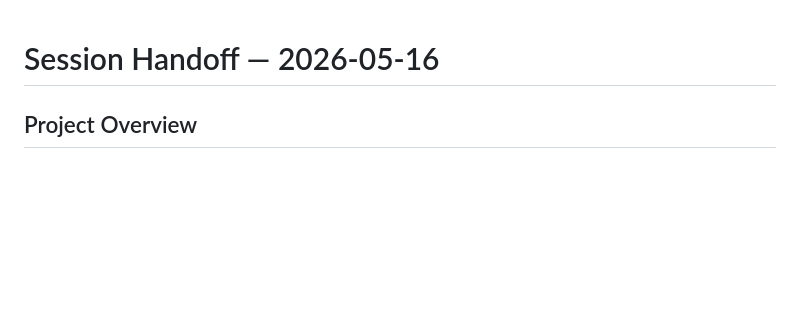
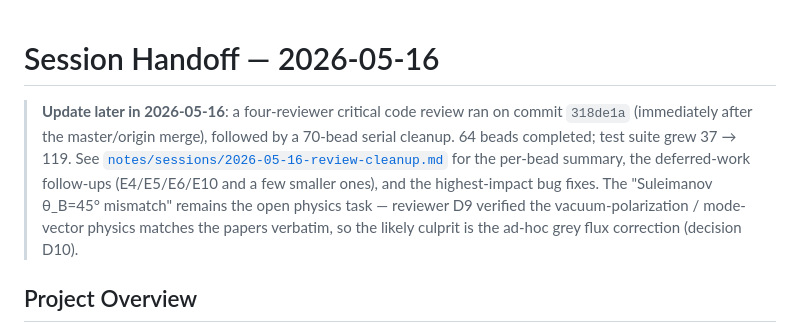
Before and after one commit to tobiasosborne/neutronstars, a Markdown page: notes/HANDOFF.md, the part around the change. GitHub-like rendering; blank space fills up the shorter version.

```diff
--- a/notes/HANDOFF.md
+++ b/notes/HANDOFF.md
@@ -1,4 +1,16 @@
 # Session Handoff — 2026-05-16
+
+> **Update later in 2026-05-16**: a four-reviewer critical code review
+> ran on commit `318de1a` (immediately after the master/origin merge),
+> followed by a 70-bead serial cleanup. 64 beads completed; test suite
+> grew 37 → 119. See
+> [`notes/sessions/2026-05-16-review-cleanup.md`](sessions/2026-05-16-review-cleanup.md)
+> for the per-bead summary, the deferred-work follow-ups (E4/E5/E6/E10
+> and a few smaller ones), and the highest-impact bug fixes. The
+> "Suleimanov θ_B=45° mismatch" remains the open physics task —
+> reviewer D9 verified the vacuum-polarization / mode-vector physics
+> matches the papers verbatim, so the likely culprit is the ad-hoc
+> grey flux correction (decision D10).
 
 ## Project Overview
 
```
Also changed, not shown: notes/sessions/2026-05-16-review-cleanup.md (added, +247 -0 lines).
